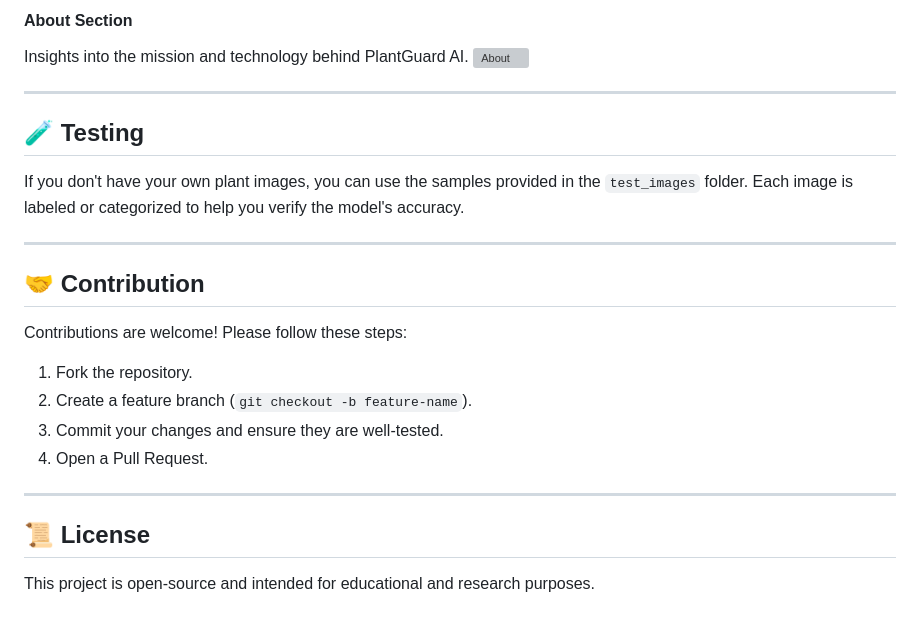
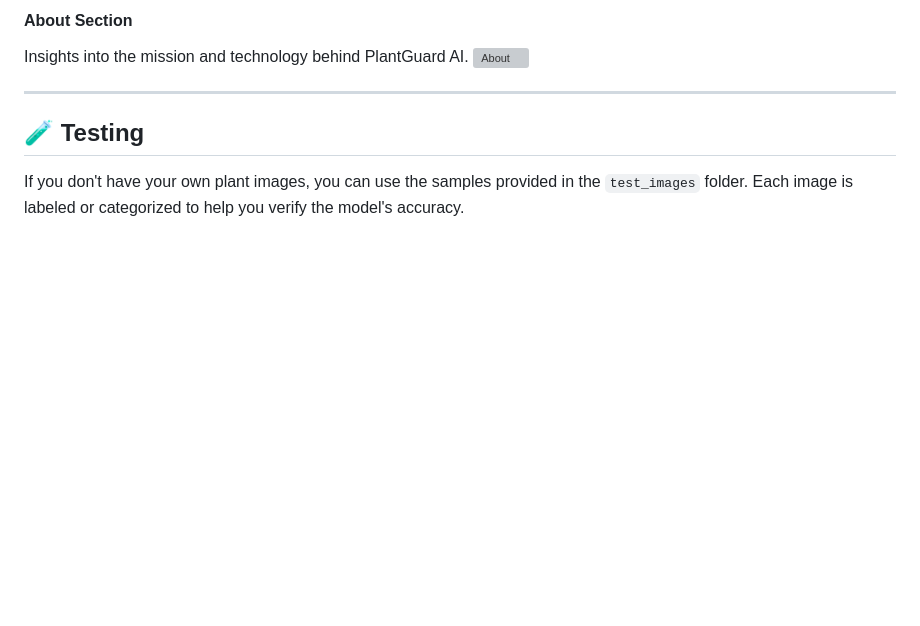
Before and after one commit to mubinasyed28/Plant-Disease-Detection, a Markdown page: README.md, the part around the change. GitHub-like rendering; blank space fills up the shorter version; grey boxes are pictures that could not be loaded.

Commit message:
Update README.md
Removed contribution and license sections from README.

```diff
--- a/README.md
+++ b/README.md
@@ -113,19 +113,3 @@ Insights into the mission and technology behind PlantGuard AI.
 ## 🧪 Testing
 
 If you don't have your own plant images, you can use the samples provided in the `test_images` folder. Each image is labeled or categorized to help you verify the model's accuracy.
-
----
-
-## 🤝 Contribution
-
-Contributions are welcome! Please follow these steps:
-1. Fork the repository.
-2. Create a feature branch (`git checkout -b feature-name`).
-3. Commit your changes and ensure they are well-tested.
-4. Open a Pull Request.
-
----
-
-## 📜 License
-
-This project is open-source and intended for educational and research purposes.
```
